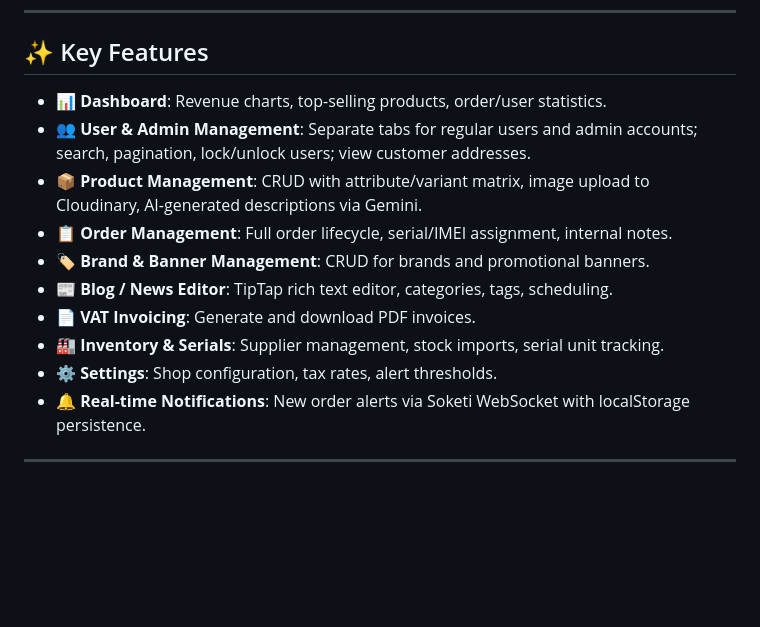
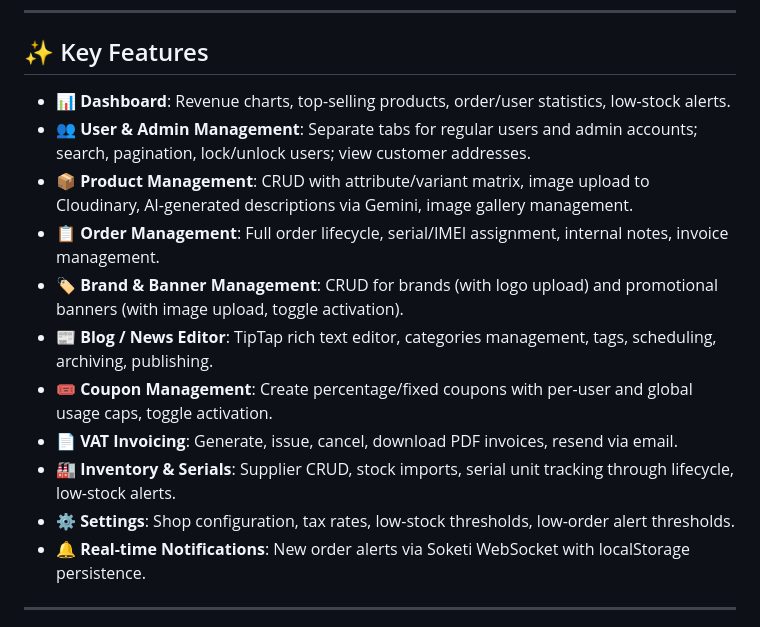
Before and after one commit to Quang-Trung-68/nextech, a Markdown page: admin/README.md, the part around the change. Drawn GitHub-style; blank space fills up the shorter version.

Commit message:
docs(admin/README): add coupon, categories, variants, settings features

```diff
--- a/admin/README.md
+++ b/admin/README.md
@@ -22,15 +22,16 @@ The admin control panel for the NexTech e-commerce platform, built for store ope
 
 ## ✨ Key Features
 
-- 📊 **Dashboard**: Revenue charts, top-selling products, order/user statistics.
+- 📊 **Dashboard**: Revenue charts, top-selling products, order/user statistics, low-stock alerts.
 - 👥 **User & Admin Management**: Separate tabs for regular users and admin accounts; search, pagination, lock/unlock users; view customer addresses.
-- 📦 **Product Management**: CRUD with attribute/variant matrix, image upload to Cloudinary, AI-generated descriptions via Gemini.
-- 📋 **Order Management**: Full order lifecycle, serial/IMEI assignment, internal notes.
-- 🏷️ **Brand & Banner Management**: CRUD for brands and promotional banners.
-- 📰 **Blog / News Editor**: TipTap rich text editor, categories, tags, scheduling.
-- 📄 **VAT Invoicing**: Generate and download PDF invoices.
-- 🏭 **Inventory & Serials**: Supplier management, stock imports, serial unit tracking.
-- ⚙️ **Settings**: Shop configuration, tax rates, alert thresholds.
+- 📦 **Product Management**: CRUD with attribute/variant matrix, image upload to Cloudinary, AI-generated descriptions via Gemini, image gallery management.
+- 📋 **Order Management**: Full order lifecycle, serial/IMEI assignment, internal notes, invoice management.
+- 🏷️ **Brand & Banner Management**: CRUD for brands (with logo upload) and promotional banners (with image upload, toggle activation).
+- 📰 **Blog / News Editor**: TipTap rich text editor, categories management, tags, scheduling, archiving, publishing.
+- 🎟️ **Coupon Management**: Create percentage/fixed coupons with per-user and global usage caps, toggle activation.
+- 📄 **VAT Invoicing**: Generate, issue, cancel, download PDF invoices, resend via email.
+- 🏭 **Inventory & Serials**: Supplier CRUD, stock imports, serial unit tracking through lifecycle, low-stock alerts.
+- ⚙️ **Settings**: Shop configuration, tax rates, low-stock thresholds, low-order alert thresholds.
 - 🔔 **Real-time Notifications**: New order alerts via Soketi WebSocket with localStorage persistence.
 
 ---
```
